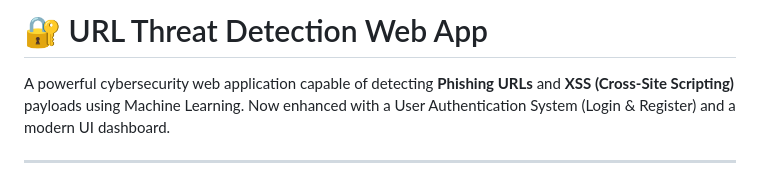
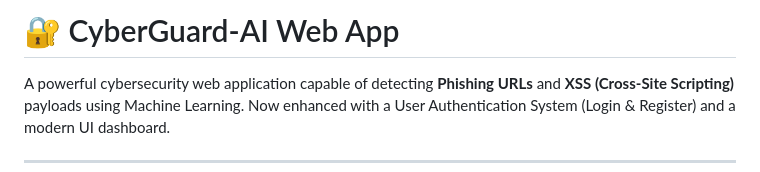
Before and after one commit to Mayankchauhan008/CyberGuard-AI, a Markdown page: Readme.md, the part around the change. Rendered like a GitHub page.

```diff
--- a/Readme.md
+++ b/Readme.md
@@ -1,4 +1,4 @@
-# 🔐 URL Threat Detection Web App
+# 🔐 CyberGuard-AI Web App
 
 A powerful cybersecurity web application capable of detecting **Phishing URLs** and **XSS (Cross-Site Scripting)** payloads using Machine Learning.
 Now enhanced with a User Authentication System (Login & Register) and a modern UI dashboard.
```
